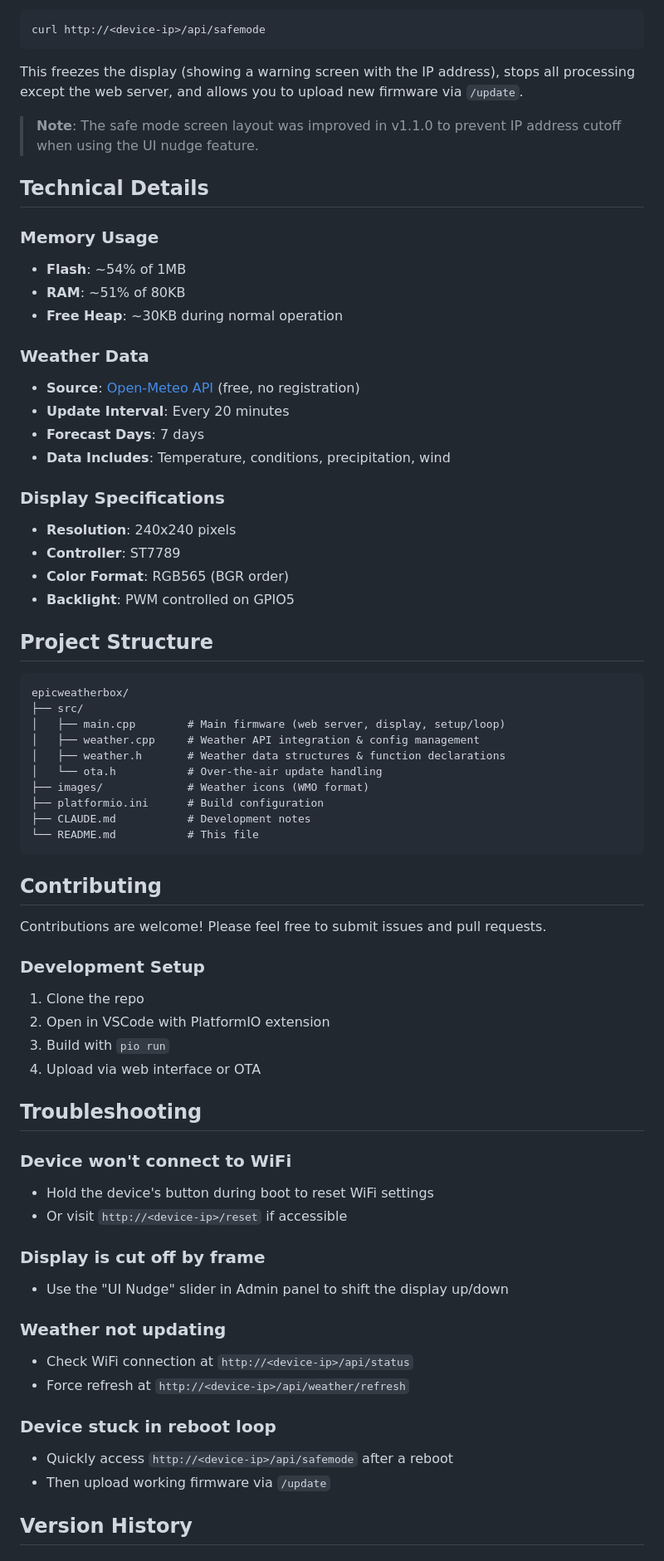
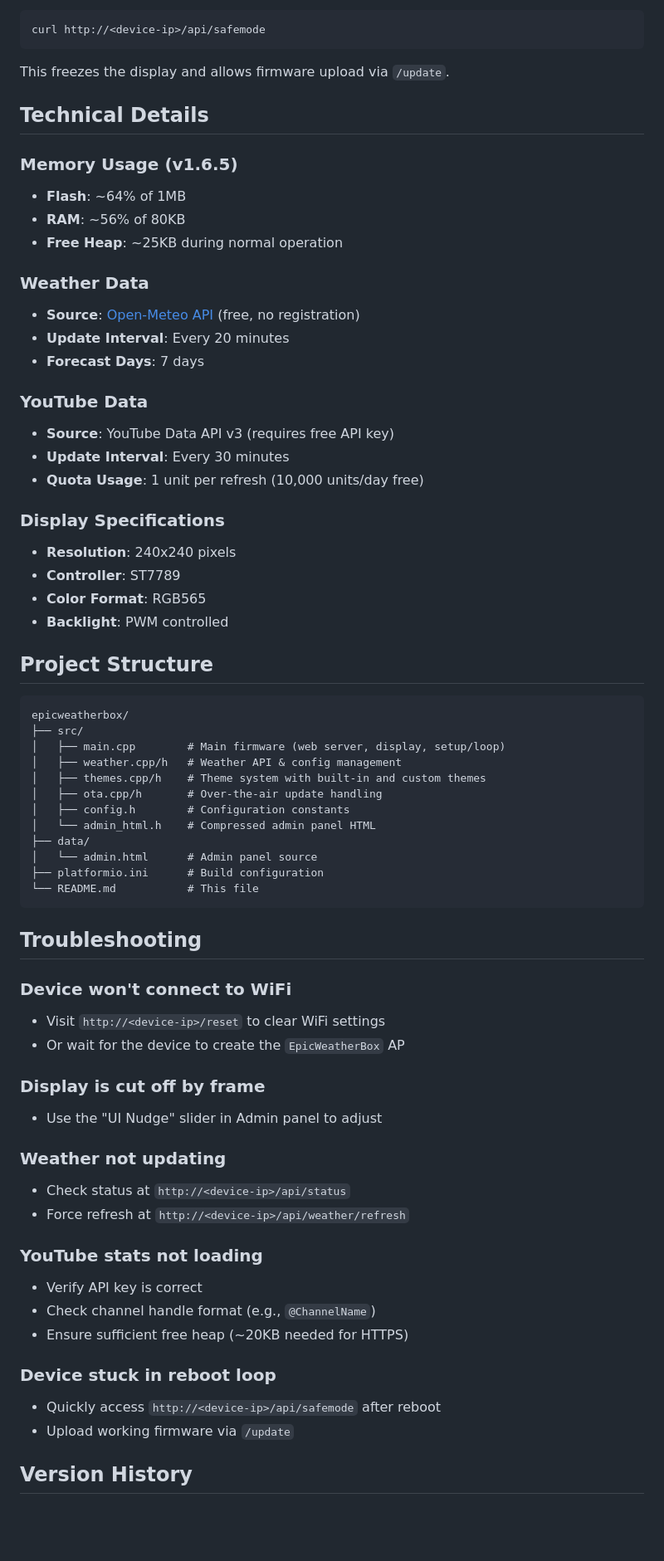
Before and after one commit to ryanmaule/epicweatherbox, a Markdown page: README.md, the part around one of its changes. Shown at 83% size. Drawn GitHub-style; blank space fills up the shorter version.

````diff
--- a/README.md
+++ b/README.md
@@ -125,31 +132,34 @@ If the device gets stuck in a reboot loop, you can activate safe mode:
 curl http://<device-ip>/api/safemode
 ```
 
-This freezes the display (showing a warning screen with the IP address), stops all processing except the web server, and allows you to upload new firmware via `/update`.
-
-> **Note**: The safe mode screen layout was improved in v1.1.0 to prevent IP address cutoff when using the UI nudge feature.
+This freezes the display and allows firmware upload via `/update`.
 
 ## Technical Details
 
-### Memory Usage
+### Memory Usage (v1.6.5)
 
-- **Flash**: ~54% of 1MB
-- **RAM**: ~51% of 80KB
-- **Free Heap**: ~30KB during normal operation
+- **Flash**: ~64% of 1MB
+- **RAM**: ~56% of 80KB
+- **Free Heap**: ~25KB during normal operation
 
 ### Weather Data
 
 - **Source**: [Open-Meteo API](https://open-meteo.com/) (free, no registration)
 - **Update Interval**: Every 20 minutes
 - **Forecast Days**: 7 days
-- **Data Includes**: Temperature, conditions, precipitation, wind
+
+### YouTube Data
+
+- **Source**: YouTube Data API v3 (requires free API key)
+- **Update Interval**: Every 30 minutes
+- **Quota Usage**: 1 unit per refresh (10,000 units/day free)
 
 ### Display Specifications
 
 - **Resolution**: 240x240 pixels
 - **Controller**: ST7789
-- **Color Format**: RGB565 (BGR order)
-- **Backlight**: PWM controlled on GPIO5
+- **Color Format**: RGB565
+- **Backlight**: PWM controlled
 
 ## Project Structure
 
@@ -157,42 +167,38 @@ This freezes the display (showing a warning screen with the IP address), stops a
 epicweatherbox/
 ├── src/
 │   ├── main.cpp        # Main firmware (web server, display, setup/loop)
-│   ├── weather.cpp     # Weather API integration & config management
-│   ├── weather.h       # Weather data structures & function declarations
-│   └── ota.h           # Over-the-air update handling
-├── images/             # Weather icons (WMO format)
+│   ├── weather.cpp/h   # Weather API & config management
+│   ├── themes.cpp/h    # Theme system with built-in and custom themes
+│   ├── ota.cpp/h       # Over-the-air update handling
+│   ├── config.h        # Configuration constants
+│   └── admin_html.h    # Compressed admin panel HTML
+├── data/
+│   └── admin.html      # Admin panel source
 ├── platformio.ini      # Build configuration
-├── CLAUDE.md           # Development notes
 └── README.md           # This file
 ```
-
-## Contributing
-
-Contributions are welcome! Please feel free to submit issues and pull requests.
-
-### Development Setup
-
-1. Clone the repo
-2. Open in VSCode with PlatformIO extension
-3. Build with `pio run`
-4. Upload via web interface or OTA
 
 ## Troubleshooting
 
 ### Device won't connect to WiFi
-- Hold the device's button during boot to reset WiFi settings
-- Or visit `http://<device-ip>/reset` if accessible
+- Visit `http://<device-ip>/reset` to clear WiFi settings
+- Or wait for the device to create the `EpicWeatherBox` AP
 
 ### Display is cut off by frame
-- Use the "UI Nudge" slider in Admin panel to shift the display up/down
+- Use the "UI Nudge" slider in Admin panel to adjust
 
 ### Weather not updating
-- Check WiFi connection at `http://<device-ip>/api/status`
+- Check status at `http://<device-ip>/api/status`
 - Force refresh at `http://<device-ip>/api/weather/refresh`
 
+### YouTube stats not loading
+- Verify API key is correct
+- Check channel handle format (e.g., `@ChannelName`)
+- Ensure sufficient free heap (~20KB needed for HTTPS)
+
 ### Device stuck in reboot loop
-- Quickly access `http://<device-ip>/api/safemode` after a reboot
-- Then upload working firmware via `/update`
+- Quickly access `http://<device-ip>/api/safemode` after reboot
+- Upload working firmware via `/update`
 
 ## Version History
 
````
Also changed, not shown: other parts of README.md (+76 -67 lines).
